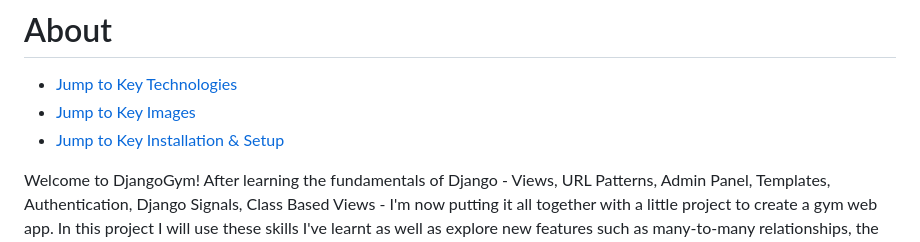
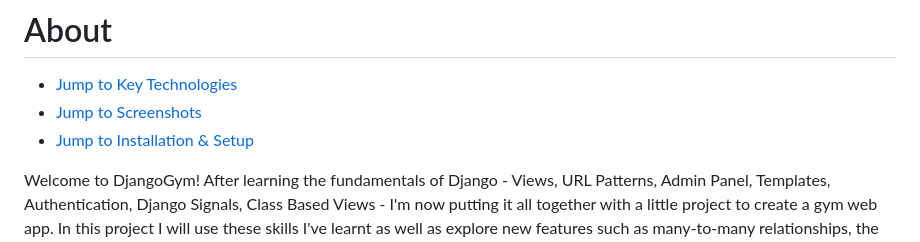
Before and after one commit to shakey0/DjangoGym, a Markdown page: README.md, the part around the change. Drawn GitHub-style.

```diff
--- a/README.md
+++ b/README.md
@@ -1,8 +1,8 @@
 # About
 
 - [Jump to Key Technologies](#key-technologies)
-- [Jump to Key Images](#peek-at-the-pages)
-- [Jump to Key Installation & Setup](#installation--setup)
+- [Jump to Screenshots](#peek-at-the-pages)
+- [Jump to Installation & Setup](#installation--setup)
 
 Welcome to DjangoGym! After learning the fundamentals of Django - Views, URL Patterns, Admin Panel, Templates, Authentication, Django Signals, Class Based Views - I'm now putting it all together with a little project to create a gym web app. In this project I will use these skills I've learnt as well as explore new features such as many-to-many relationships, the use of the is_staff column in the User model, and much more. I have designed this app with a lot of features, buttons and routes, this is because I want to give myself the chance to practice and learn through a good amount of repetition of simply getting things done in Django. Below is the schema I have designed for this project.
 
```
